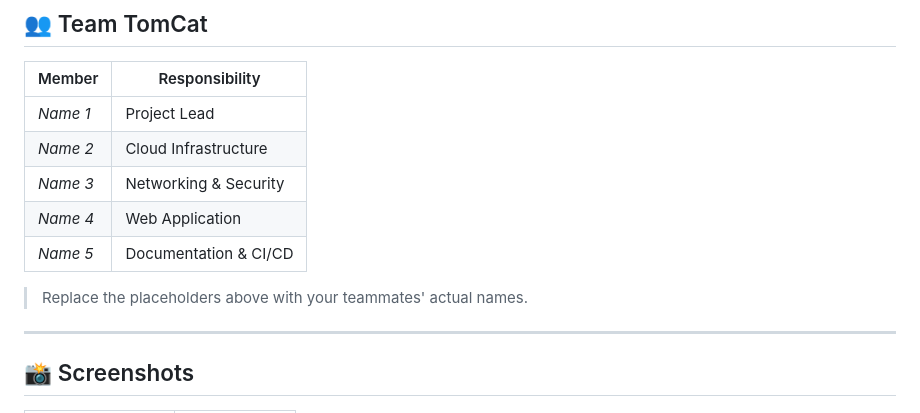
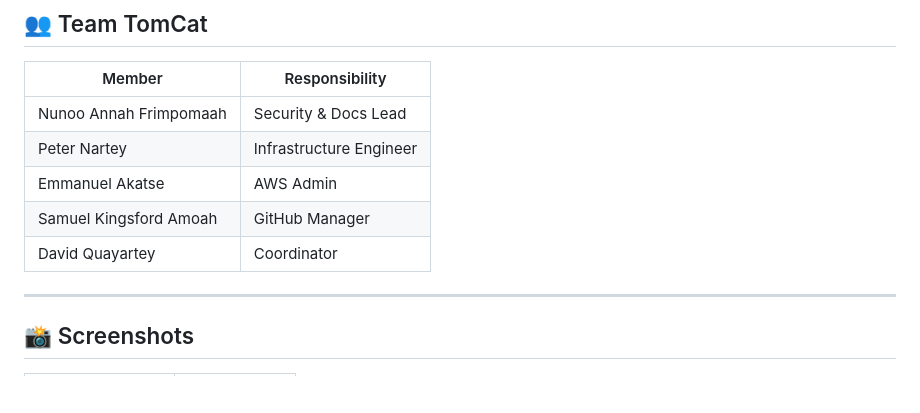
Before and after one commit to KingsCreatives/aws-cloud-webapp-deployment, a Markdown page: README.md, the part around the change. Rendered like a GitHub page; blank space fills up the shorter version.

Commit message:
Revise team member details in README
Updated team member names and responsibilities in README.

```diff
--- a/README.md
+++ b/README.md
@@ -207,13 +207,11 @@ main
 
 | Member | Responsibility |
 |---|---|
-| _Name 1_ | Project Lead |
-| _Name 2_ | Cloud Infrastructure |
-| _Name 3_ | Networking & Security |
-| _Name 4_ | Web Application |
-| _Name 5_ | Documentation & CI/CD |
-
-> Replace the placeholders above with your teammates' actual names.
+| Nunoo Annah Frimpomaah | Security & Docs Lead |
+| Peter Nartey | Infrastructure Engineer |
+| Emmanuel Akatse | AWS Admin |
+| Samuel Kingsford Amoah | GitHub Manager |
+| David Quayartey | Coordinator|
 
 ---
 
```
